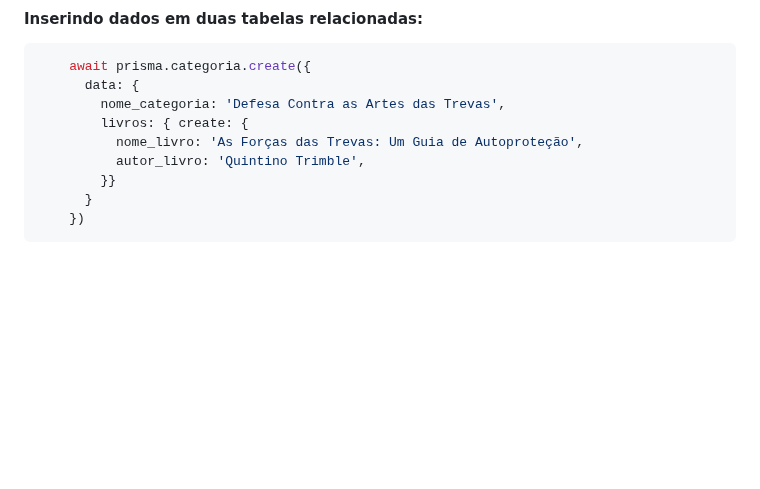
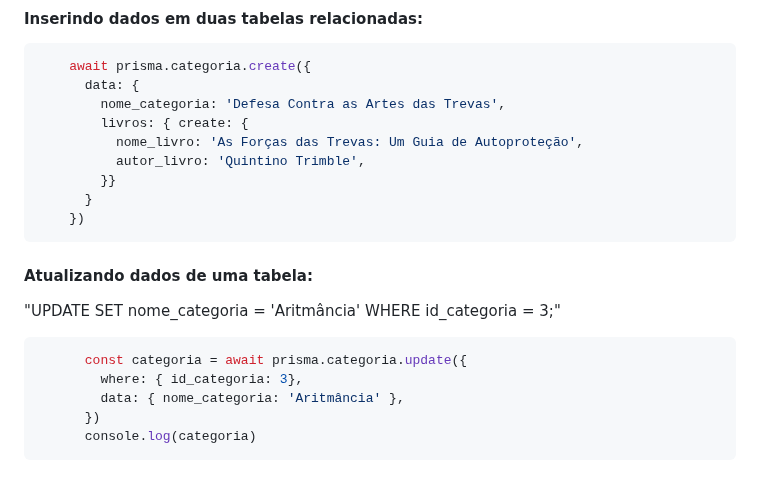
Before and after one commit to anacrispee/bibliotecaJs, a Markdown page: README.md, the part around the change. Rendered like a GitHub page; blank space fills up the shorter version.

````diff
--- a/README.md
+++ b/README.md
@@ -169,3 +169,12 @@ main()
       }
     })
 ```
+#### Atualizando dados de uma tabela:
+"UPDATE SET nome_categoria = 'Aritmância' WHERE id_categoria = 3;"
+```javascript
+      const categoria = await prisma.categoria.update({
+        where: { id_categoria: 3},
+        data: { nome_categoria: 'Aritmância' },
+      })
+      console.log(categoria)
+```
````
